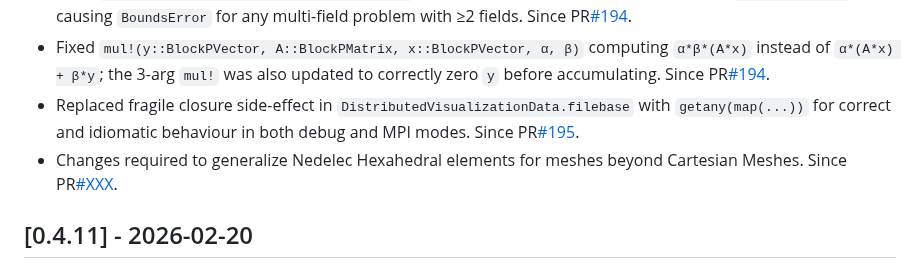
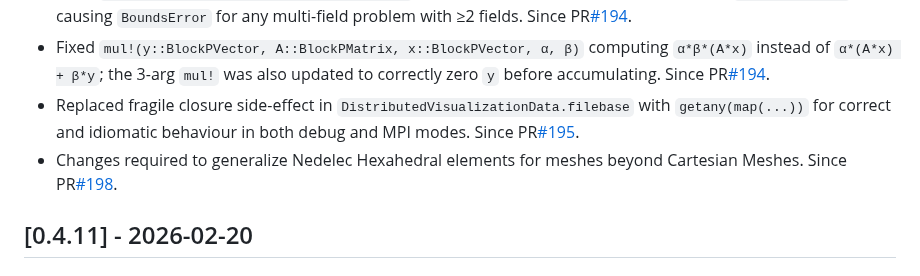
Before and after one commit to gridap/GridapDistributed.jl, a Markdown page: NEWS.md, the part around the change. Rendered like a GitHub page.

Commit message:
Update PR in NEWS.md

```diff
--- a/NEWS.md
+++ b/NEWS.md
@@ -18,7 +18,7 @@ and this project adheres to [Semantic Versioning](https://semver.org/spec/v2.0.0
 - Fixed `local_views(::BlockPMatrix, rows, cols)` indexing 1D block-range vectors with a 2D `CartesianIndex`, causing `BoundsError` for any multi-field problem with ≥2 fields. Since PR[#194](https://github.com/gridap/GridapDistributed.jl/pull/194/).
 - Fixed `mul!(y::BlockPVector, A::BlockPMatrix, x::BlockPVector, α, β)` computing `α*β*(A*x)` instead of `α*(A*x) + β*y`; the 3-arg `mul!` was also updated to correctly zero `y` before accumulating. Since PR[#194](https://github.com/gridap/GridapDistributed.jl/pull/194/).
 - Replaced fragile closure side-effect in `DistributedVisualizationData.filebase` with `getany(map(...))` for correct and idiomatic behaviour in both debug and MPI modes. Since PR[#195](https://github.com/gridap/GridapDistributed.jl/pull/195/).
-- Changes required to generalize Nedelec Hexahedral elements for meshes beyond Cartesian Meshes. Since PR[#XXX](https://github.com/gridap/GridapDistributed.jl/pull/XXX/).
+- Changes required to generalize Nedelec Hexahedral elements for meshes beyond Cartesian Meshes. Since PR[#198](https://github.com/gridap/GridapDistributed.jl/pull/198/).
 
 ## [0.4.11] - 2026-02-20
 
```
